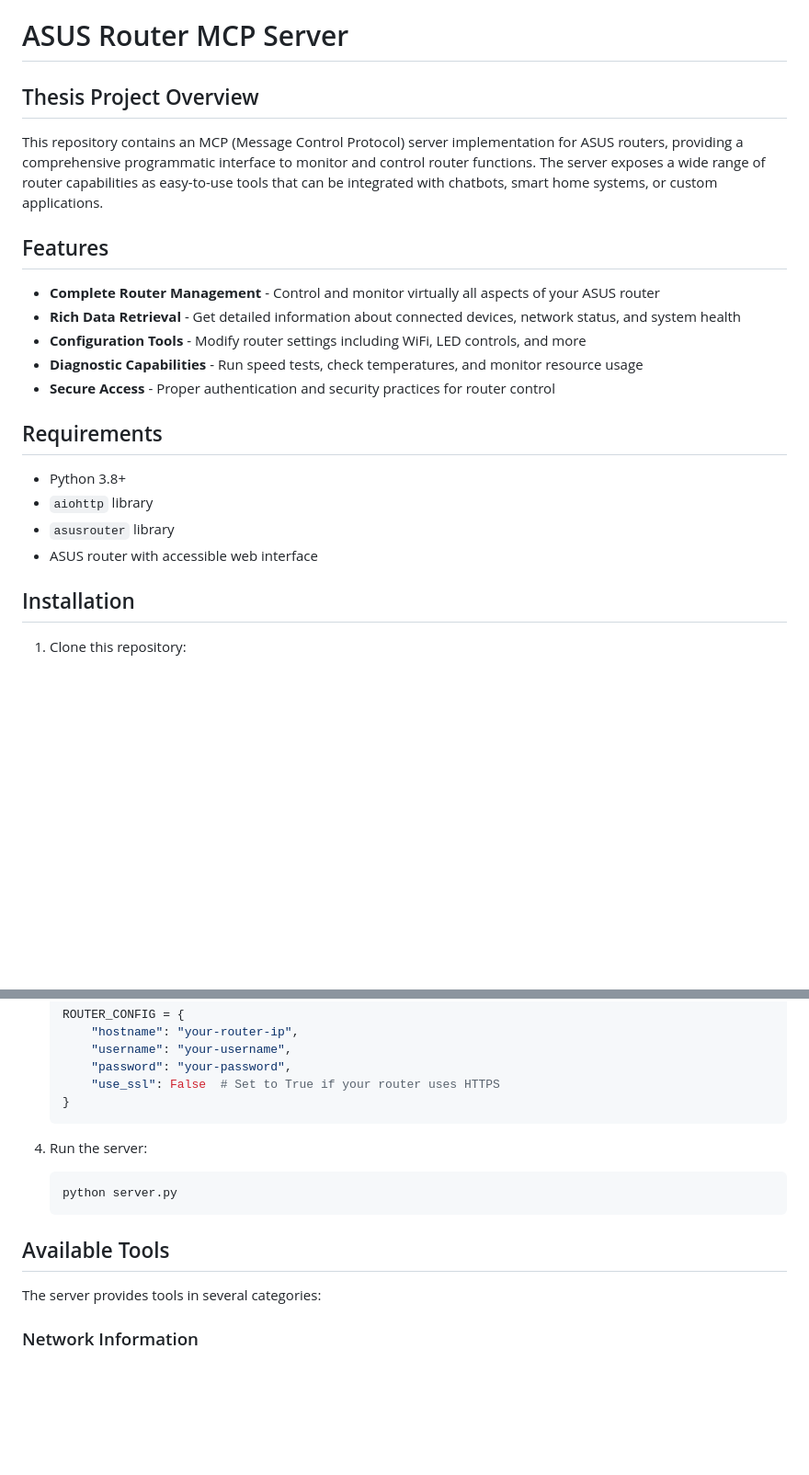
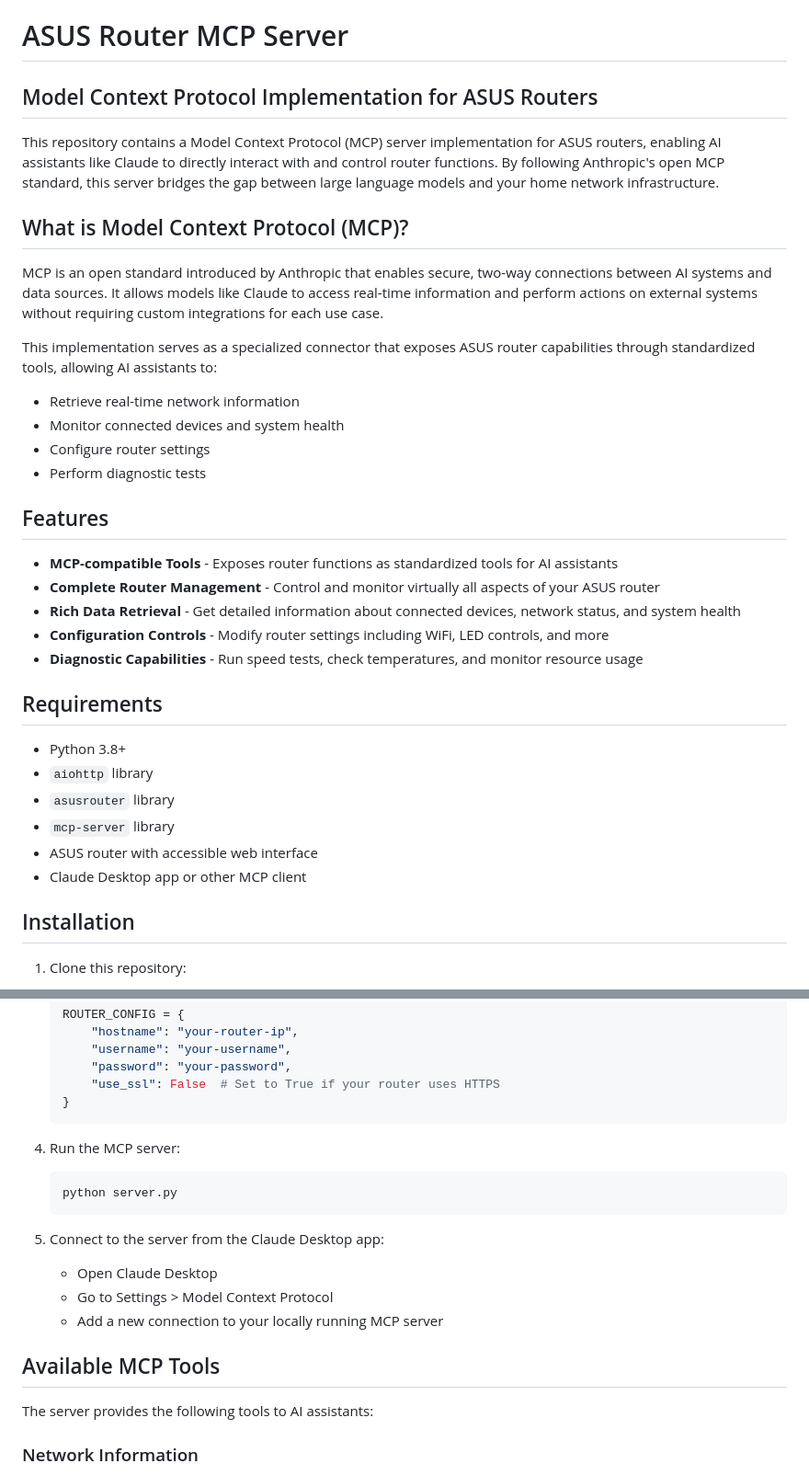
Before and after one commit to rgestudillo/mcp-asusrouter, a Markdown page: README.md, 2 parts joined by grey strips. Shown at 92% size. Drawn GitHub-style; blank space fills up the shorter version.

````diff
--- a/README.md
+++ b/README.md
@@ -1,23 +1,35 @@
 # ASUS Router MCP Server
 
-## Thesis Project Overview
+## Model Context Protocol Implementation for ASUS Routers
 
-This repository contains an MCP (Message Control Protocol) server implementation for ASUS routers, providing a comprehensive programmatic interface to monitor and control router functions. The server exposes a wide range of router capabilities as easy-to-use tools that can be integrated with chatbots, smart home systems, or custom applications.
+This repository contains a Model Context Protocol (MCP) server implementation for ASUS routers, enabling AI assistants like Claude to directly interact with and control router functions. By following Anthropic's open MCP standard, this server bridges the gap between large language models and your home network infrastructure.
+
+## What is Model Context Protocol (MCP)?
+
+MCP is an open standard introduced by Anthropic that enables secure, two-way connections between AI systems and data sources. It allows models like Claude to access real-time information and perform actions on external systems without requiring custom integrations for each use case.
+
+This implementation serves as a specialized connector that exposes ASUS router capabilities through standardized tools, allowing AI assistants to:
+- Retrieve real-time network information
+- Monitor connected devices and system health
+- Configure router settings
+- Perform diagnostic tests
 
 ## Features
 
+- **MCP-compatible Tools** - Exposes router functions as standardized tools for AI assistants
 - **Complete Router Management** - Control and monitor virtually all aspects of your ASUS router
 - **Rich Data Retrieval** - Get detailed information about connected devices, network status, and system health
-- **Configuration Tools** - Modify router settings including WiFi, LED controls, and more
+- **Configuration Controls** - Modify router settings including WiFi, LED controls, and more
 - **Diagnostic Capabilities** - Run speed tests, check temperatures, and monitor resource usage
-- **Secure Access** - Proper authentication and security practices for router control
 
 ## Requirements
 
 - Python 3.8+
 - `aiohttp` library
 - `asusrouter` library
+- `mcp-server` library
 - ASUS router with accessible web interface
+- Claude Desktop app or other MCP client
 
 ## Installation
 
@@ -41,14 +53,19 @@ This repository contains an MCP (Message Control Protocol) server implementation
    }
    ```
 
-4. Run the server:
+4. Run the MCP server:
    ```
    python server.py
    ```
 
-## Available Tools
+5. Connect to the server from the Claude Desktop app:
+   - Open Claude Desktop
+   - Go to Settings > Model Context Protocol
+   - Add a new connection to your locally running MCP server
 
-The server provides tools in several categories:
+## Available MCP Tools
+
+The server provides the following tools to AI assistants:
 
 ### Network Information
 
````
Also changed, not shown: other parts of README.md (+30 -29 lines).
